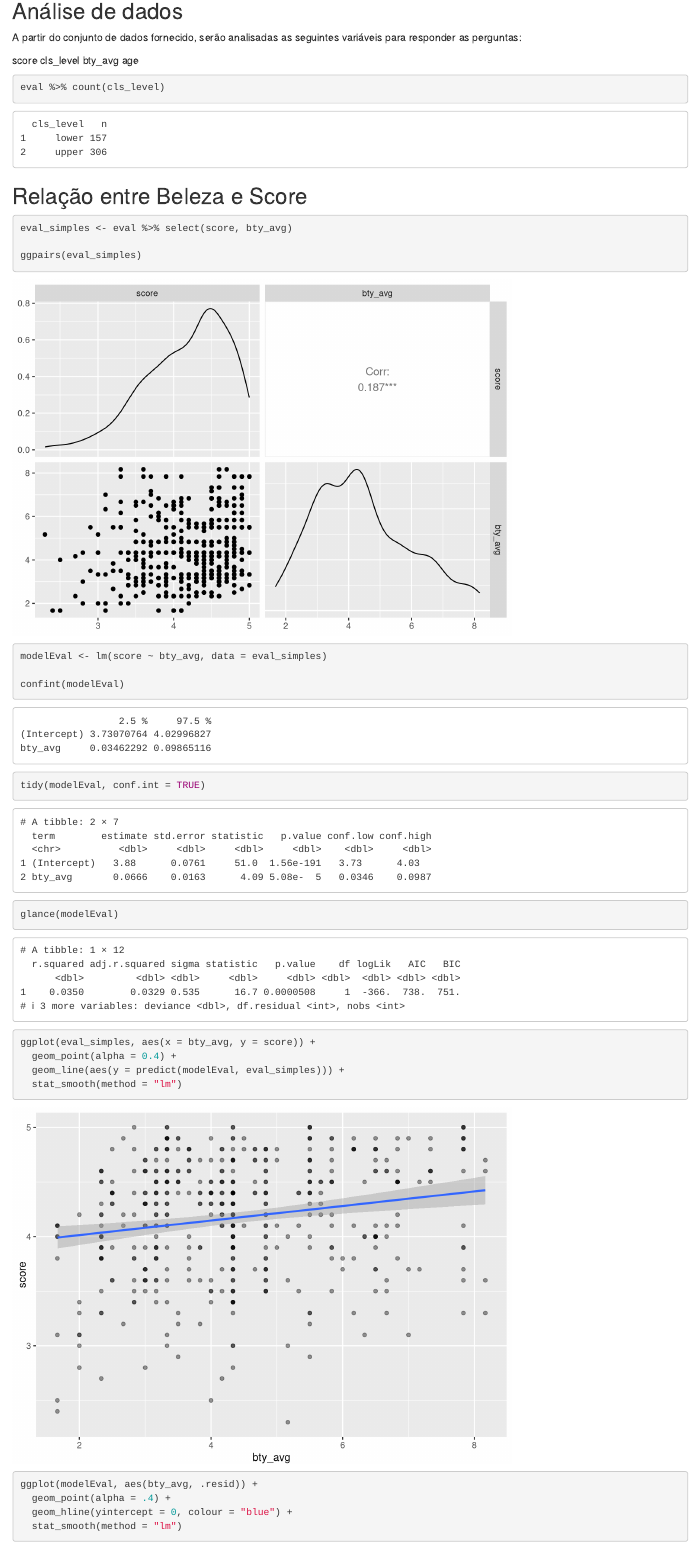
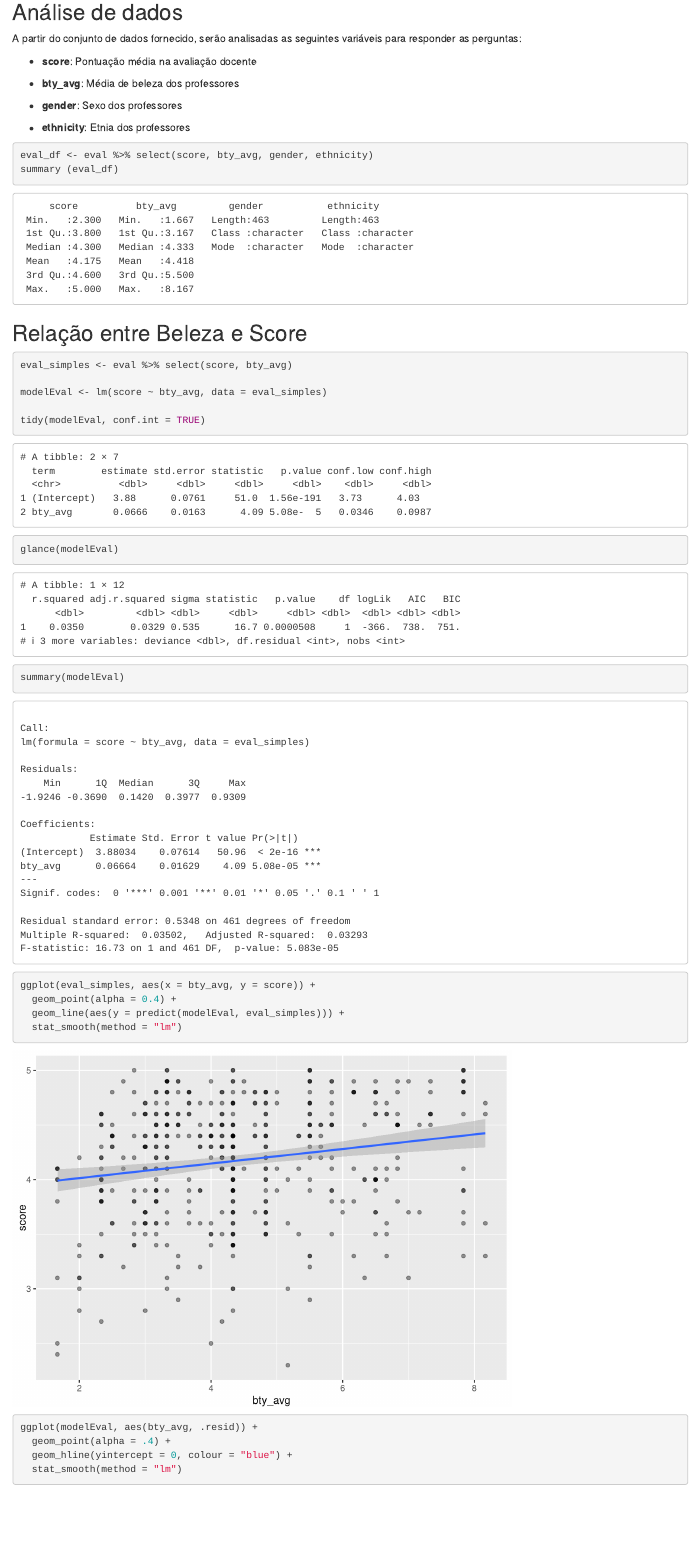
Before and after one commit to brunodias20/FPCC2, an R Markdown document (Lab5/CP2.Rmd): the page in a window 1100 px wide, from 400 px down before the commit and from 390 px down after it, so that both start at the same text. Rendered offline with R 4.5, knitr and Pandoc, with nearby package versions.

Commit message:
Relatorio Lab5

````diff
--- a/Lab5/CP2.Rmd
+++ b/Lab5/CP2.Rmd
@@ -28,13 +28,18 @@ eval <- read.csv("~/Documents/FPCC2/Lab5/evals.csv")
 
 A partir do conjunto de dados fornecido, serão analisadas as seguintes variáveis para responder as perguntas:
 
-score
-cls_level
-bty_avg
-age
+* **score**: Pontuação média na avaliação docente
+
+* **bty_avg**: Média de beleza dos professores
+
+* **gender**: Sexo dos professores
+
+* **ethnicity**: Etnia dos professores
+
 
 ``` {r}
-eval %>% count(cls_level)
+eval_df <- eval %>% select(score, bty_avg, gender, ethnicity)
+summary (eval_df)
 
 ```
 
@@ -45,14 +50,12 @@ eval %>% count(cls_level)
 
 eval_simples <- eval %>% select(score, bty_avg)
 
-ggpairs(eval_simples)
-
 modelEval <- lm(score ~ bty_avg, data = eval_simples)
-
-confint(modelEval)
 
 tidy(modelEval, conf.int = TRUE)
 glance(modelEval)
+
+summary(modelEval)
 
 ggplot(eval_simples, aes(x = bty_avg, y = score)) +
   geom_point(alpha = 0.4) +
````
Also changed, not shown: Lab5/CP2.html, Lab5/CP2.Rmd (12 more changed lines).
